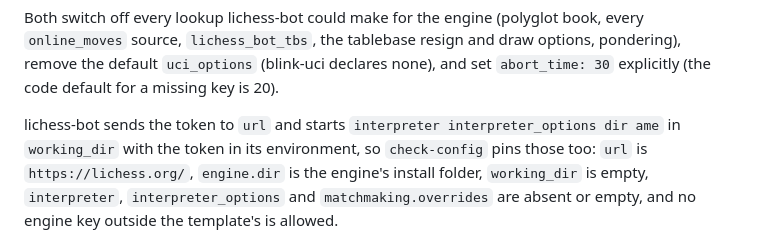
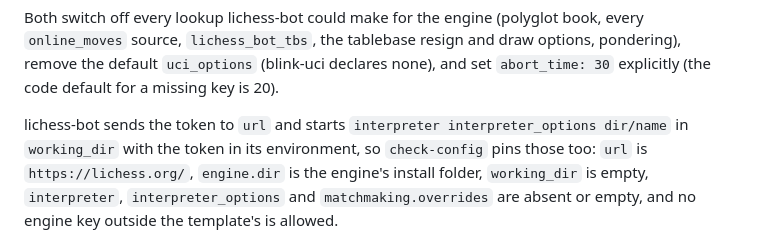
Before and after one commit to itayco2/Blink-Chess, a Markdown page: deploy/lichess/RUNBOOK.md, the part around the change. Rendered like a GitHub page.

Commit message:
docs(lichess): repair a line break in the RUNBOOK's check-config paragraph

```diff
--- a/deploy/lichess/RUNBOOK.md
+++ b/deploy/lichess/RUNBOOK.md
@@ -84,8 +84,7 @@ Both switch off every lookup lichess-bot could make for the engine (polyglot boo
 the default `uci_options` (blink-uci declares none), and set `abort_time: 30` explicitly (the code
 default for a missing key is 20).
 
-lichess-bot sends the token to `url` and starts `interpreter interpreter_options dir
-ame` in
+lichess-bot sends the token to `url` and starts `interpreter interpreter_options dir/name` in
 `working_dir` with the token in its environment, so `check-config` pins those too: `url` is
 `https://lichess.org/`, `engine.dir` is the engine's install folder, `working_dir` is empty,
 `interpreter`, `interpreter_options` and `matchmaking.overrides` are absent or empty, and no engine
```
